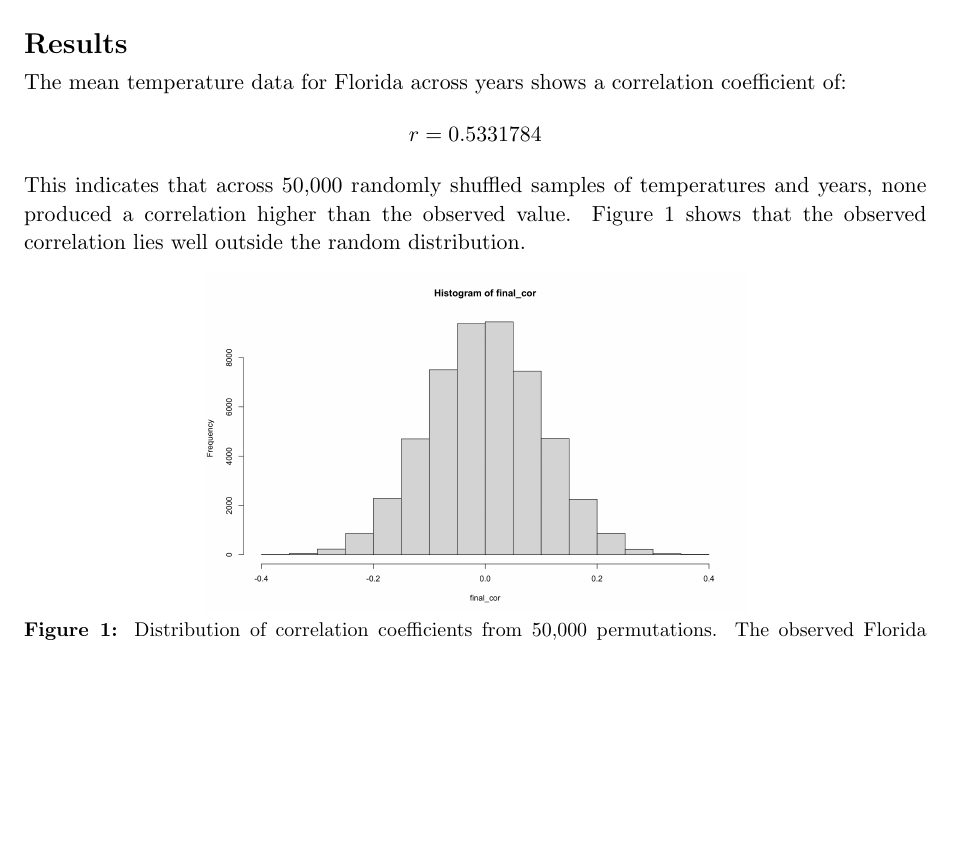
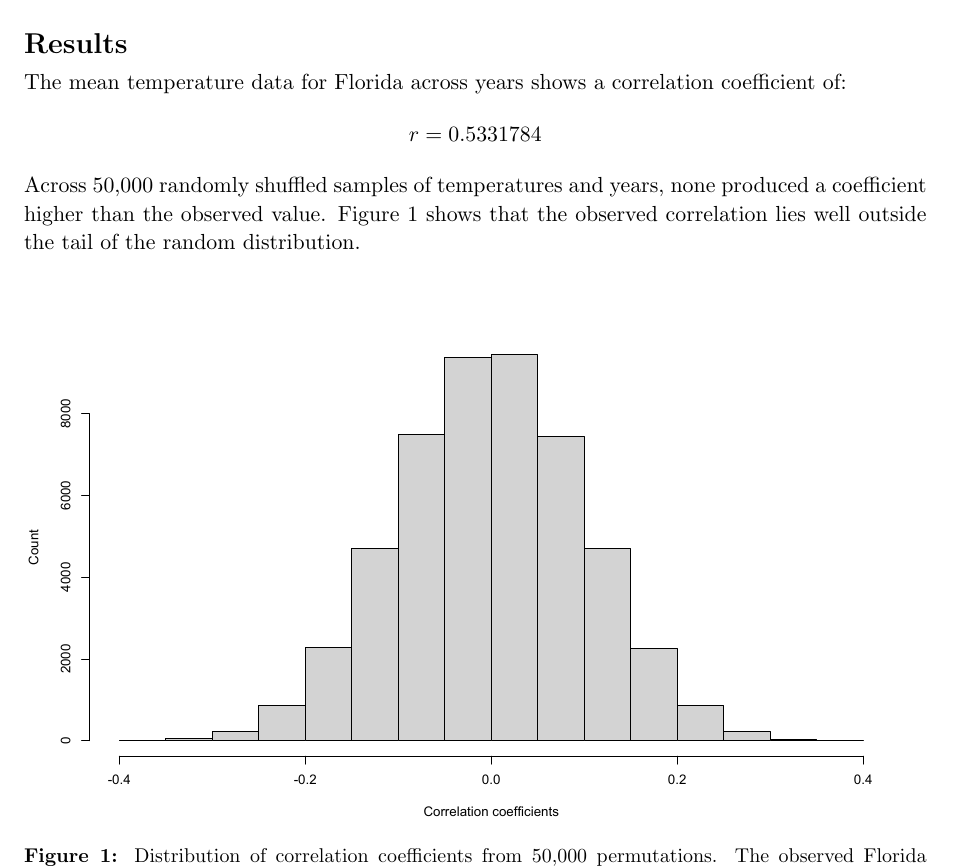
Before and after one commit to Ekadh/CMEECourseWork, a LaTeX document (week3/code/Florida.tex): part of the page, cut so that both start at the same text, the shorter picture padded with empty space. Compiled offline with pdfLaTeX.

Commit message:
Added compilelatex.sh to week3 to easily compile the pdf and store in results, also changed the .tex file to increase figure size

```diff
--- a/week3/code/Florida.tex
+++ b/week3/code/Florida.tex
@@ -28,11 +28,11 @@ The mean temperature data for Florida across years shows a correlation coefficie
 \[
 r = 0.5331784
 \]
-This indicates that across 50{,}000 randomly shuffled samples of temperatures and years, none produced a correlation higher than the observed value. Figure 1 shows that the observed correlation lies well outside the random distribution.
+Across 50{,}000 randomly shuffled samples of temperatures and years, none produced a coefficient higher than the observed value. Figure~\ref{fig:hist} shows that the observed correlation lies well outside the tail of the random distribution.
 
 \begin{figure}[h!]
 \centering
-\includegraphics[width=0.6\textwidth]{../data/Histogram.png}
+\includegraphics[width=1\textwidth]{../data/Histogram.pdf}
 \caption{Distribution of correlation coefficients from 50,000 permutations. The observed Florida correlation ($r \approx 0.53$) lies outside the random range.}
 \label{fig:hist}
 \end{figure}
```
Also changed, not shown: week3/code/compilelatex.sh (added), week3/data/Histogram.pdf (added), week3/data/Histogram.png (deleted).
